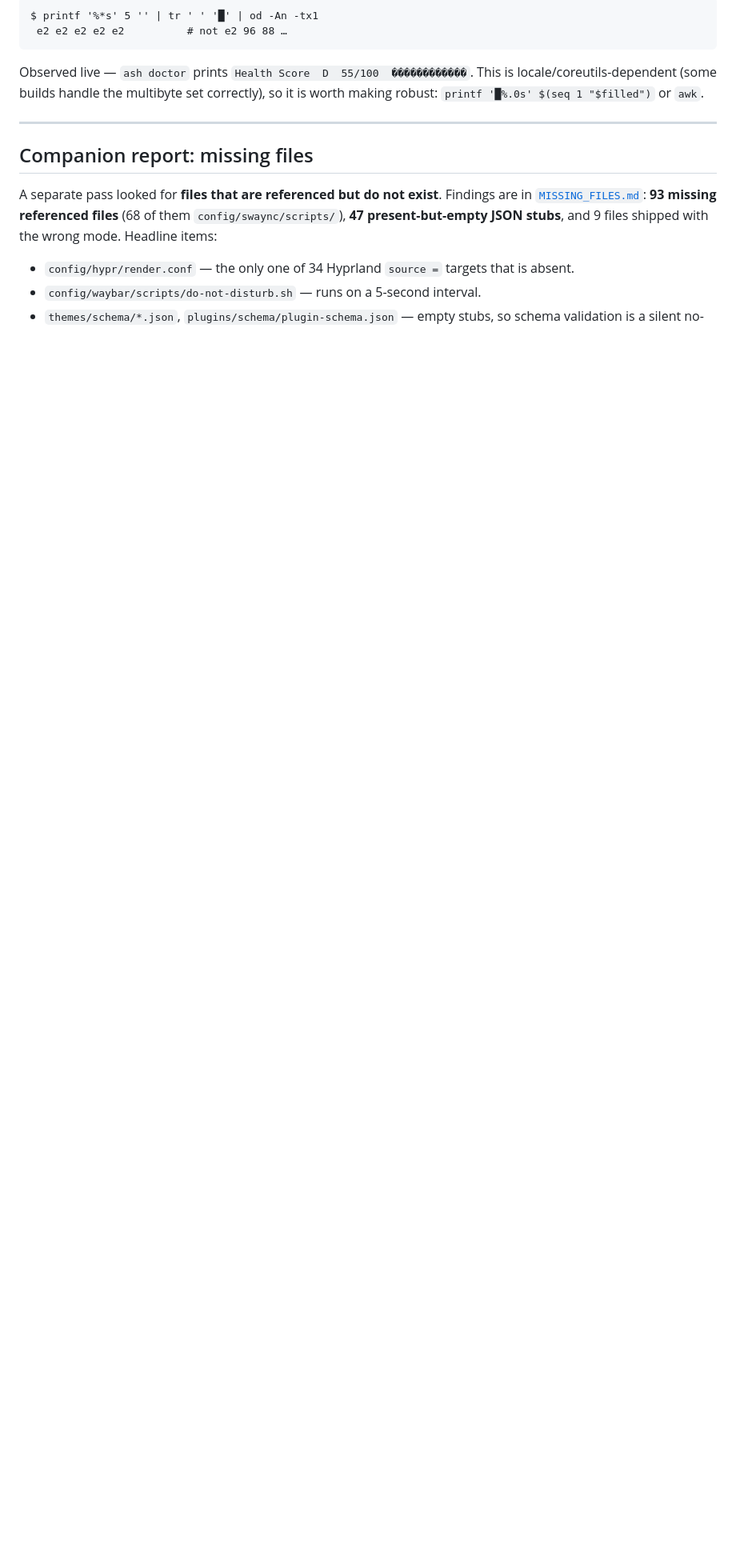
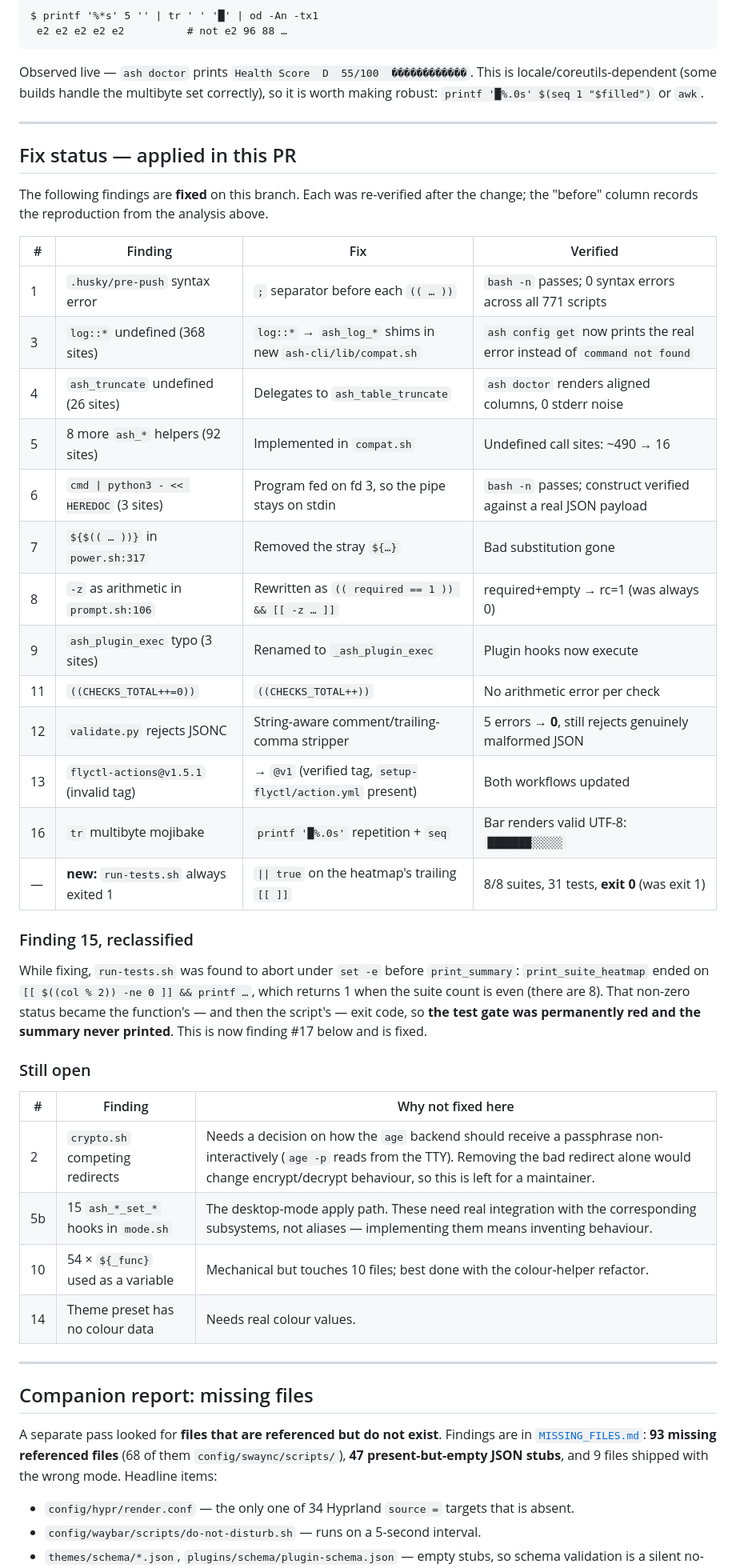
Before and after one commit to Ayesh2929/ASH-HYPRLAND, a Markdown page: docs/BUG_REPORT.md, the part around one of its changes. Shown at 80% size. GitHub-like rendering; blank space fills up the shorter version.

Commit message:
docs: record fix status in the audit reports
Add a "Fix status" section to both reports listing what was repaired,
how each was verified, and what is deliberately left open with reasons.

Reclassify the run-tests.sh exit-status bug as finding #17 (critical):
it was discovered while fixing, and it silently disabled the test gate.

Co-authored-by: arena-agent <297053741+arena-agent@users.noreply.github.com>

```diff
--- a/docs/BUG_REPORT.md
+++ b/docs/BUG_REPORT.md
@@ -545,6 +546,47 @@ is worth making robust:
 
 ---
 
+## Fix status — applied in this PR
+
+The following findings are **fixed** on this branch. Each was re-verified after the change;
+the "before" column records the reproduction from the analysis above.
+
+| # | Finding | Fix | Verified |
+|---|---------|-----|----------|
+| 1 | `.husky/pre-push` syntax error | `;` separator before each `(( … ))` | `bash -n` passes; 0 syntax errors across all 771 scripts |
+| 3 | `log::*` undefined (368 sites) | `log::*` → `ash_log_*` shims in new `ash-cli/lib/compat.sh` | `ash config get` now prints the real error instead of `command not found` |
+| 4 | `ash_truncate` undefined (26 sites) | Delegates to `ash_table_truncate` | `ash doctor` renders aligned columns, 0 stderr noise |
+| 5 | 8 more `ash_*` helpers (92 sites) | Implemented in `compat.sh` | Undefined call sites: ~490 → 16 |
+| 6 | `cmd \| python3 - << HEREDOC` (3 sites) | Program fed on fd 3, so the pipe stays on stdin | `bash -n` passes; construct verified against a real JSON payload |
+| 7 | `${$(( … ))}` in `power.sh:317` | Removed the stray `${…}` | Bad substitution gone |
+| 8 | `-z` as arithmetic in `prompt.sh:106` | Rewritten as `(( required == 1 )) && [[ -z … ]]` | required+empty → rc=1 (was always 0) |
+| 9 | `ash_plugin_exec` typo (3 sites) | Renamed to `_ash_plugin_exec` | Plugin hooks now execute |
+| 11 | `((CHECKS_TOTAL++=0))` | `((CHECKS_TOTAL++))` | No arithmetic error per check |
+| 12 | `validate.py` rejects JSONC | String-aware comment/trailing-comma stripper | 5 errors → **0**, still rejects genuinely malformed JSON |
+| 13 | `flyctl-actions@v1.5.1` (invalid tag) | → `@v1` (verified tag, `setup-flyctl/action.yml` present) | Both workflows updated |
+| 16 | `tr` multibyte mojibake | `printf '█%.0s'` repetition + `seq` | Bar renders valid UTF-8: `███████░░░░░` |
+| — | **new:** `run-tests.sh` always exited 1 | `\|\| true` on the heatmap's trailing `[[ ]]` | 8/8 suites, 31 tests, **exit 0** (was exit 1) |
+
+### Finding 15, reclassified
+
+While fixing, `run-tests.sh` was found to abort under `set -e` before `print_summary`:
+`print_suite_heatmap` ended on `[[ $((col % 2)) -ne 0 ]] && printf …`, which returns 1 when
+the suite count is even (there are 8). That non-zero status became the function's — and
+then the script's — exit code, so **the test gate was permanently red and the summary never
+printed**. This is now finding #17 below and is fixed.
+
+### Still open
+
+| # | Finding | Why not fixed here |
+|---|---------|--------------------|
+| 2 | `crypto.sh` competing redirects | Needs a decision on how the `age` backend should receive a passphrase non-interactively (`age -p` reads from the TTY). Removing the bad redirect alone would change encrypt/decrypt behaviour, so this is left for a maintainer. |
+| 5b | 15 `ash_*_set_*` hooks in `mode.sh` | The desktop-mode apply path. These need real integration with the corresponding subsystems, not aliases — implementing them means inventing behaviour. |
+| 10 | 54 × `${_func}` used as a variable | Mechanical but touches 10 files; best done with the colour-helper refactor. |
+| 14 | Theme preset has no colour data | Needs real colour values. |
+
+
+---
+
 ## Companion report: missing files
 
 A separate pass looked for **files that are referenced but do not exist**. Findings are in
```
Also changed, not shown: other parts of docs/BUG_REPORT.md (+1 -0 lines), docs/MISSING_FILES.md (+24 -0 lines).
